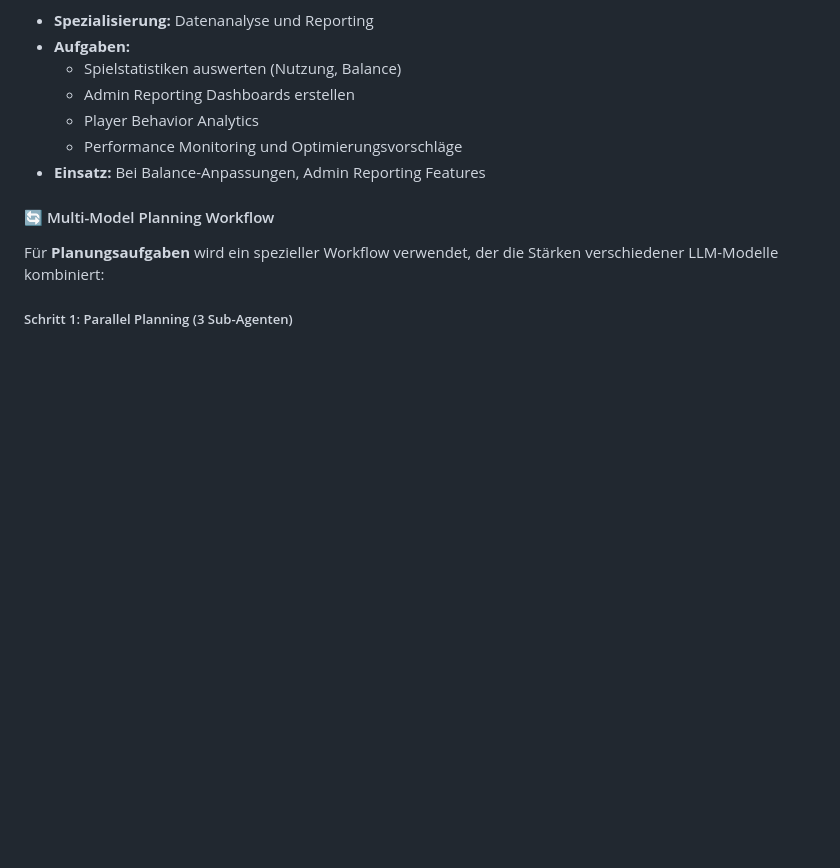
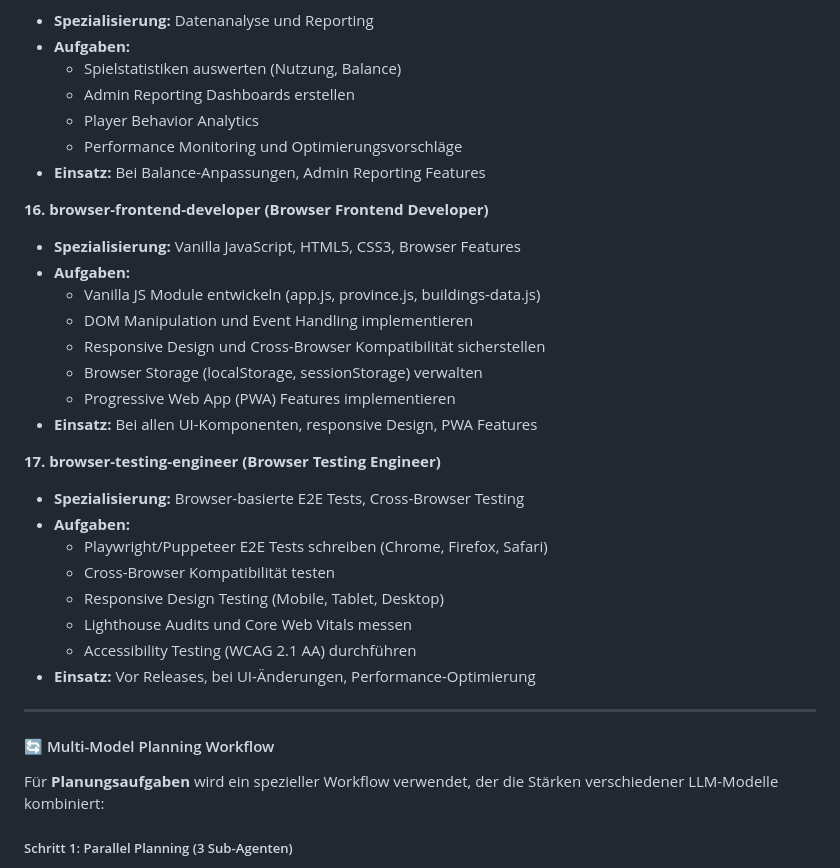
Before and after one commit to AmarokGruner/Wasteland-2026, a Markdown page: AGENT_START.md, the part around the change. Drawn GitHub-style; blank space fills up the shorter version.

```diff
--- a/AGENT_START.md
+++ b/AGENT_START.md
@@ -395,6 +395,29 @@ Das Projekt verwendet ein **Multi-Agenten-System** mit spezialisierten Sub-Agent
 - **Einsatz:** Bei Balance-Anpassungen, Admin Reporting Features
 
 
+**16. browser-frontend-developer (Browser Frontend Developer)**
+- **Spezialisierung:** Vanilla JavaScript, HTML5, CSS3, Browser Features
+- **Aufgaben:**
+  - Vanilla JS Module entwickeln (app.js, province.js, buildings-data.js)
+  - DOM Manipulation und Event Handling implementieren
+  - Responsive Design und Cross-Browser Kompatibilität sicherstellen
+  - Browser Storage (localStorage, sessionStorage) verwalten
+  - Progressive Web App (PWA) Features implementieren
+- **Einsatz:** Bei allen UI-Komponenten, responsive Design, PWA Features
+
+**17. browser-testing-engineer (Browser Testing Engineer)**
+- **Spezialisierung:** Browser-basierte E2E Tests, Cross-Browser Testing
+- **Aufgaben:**
+  - Playwright/Puppeteer E2E Tests schreiben (Chrome, Firefox, Safari)
+  - Cross-Browser Kompatibilität testen
+  - Responsive Design Testing (Mobile, Tablet, Desktop)
+  - Lighthouse Audits und Core Web Vitals messen
+  - Accessibility Testing (WCAG 2.1 AA) durchführen
+- **Einsatz:** Vor Releases, bei UI-Änderungen, Performance-Optimierung
+
+---
+
+
 #### 🔄 Multi-Model Planning Workflow
 
 Für **Planungsaufgaben** wird ein spezieller Workflow verwendet, der die Stärken verschiedener LLM-Modelle kombiniert:
```
Also changed, not shown: docs/sub_agent_browser_frontend.md (added, +214 -0 lines), docs/sub_agent_browser_testing.md (added, +366 -0 lines).
